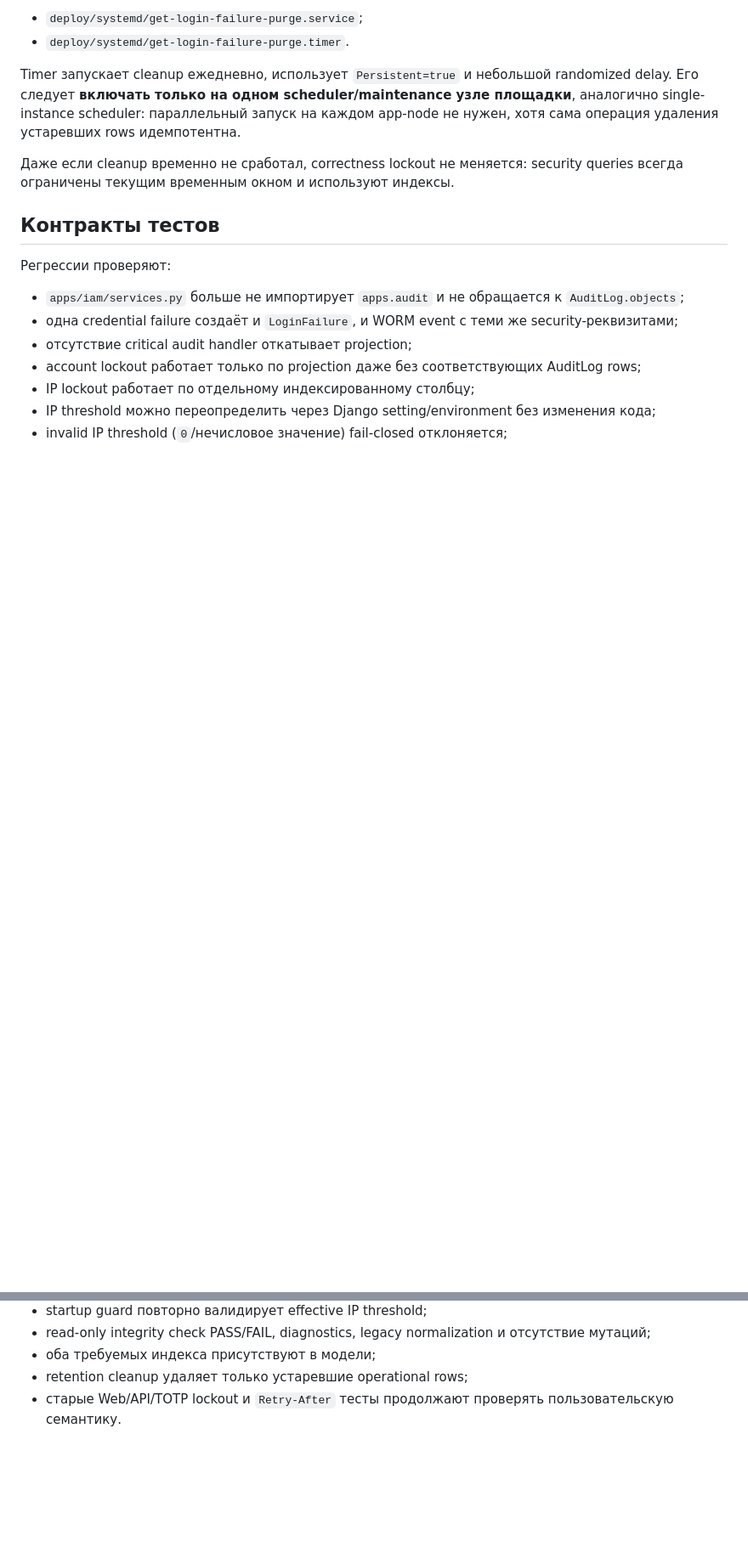
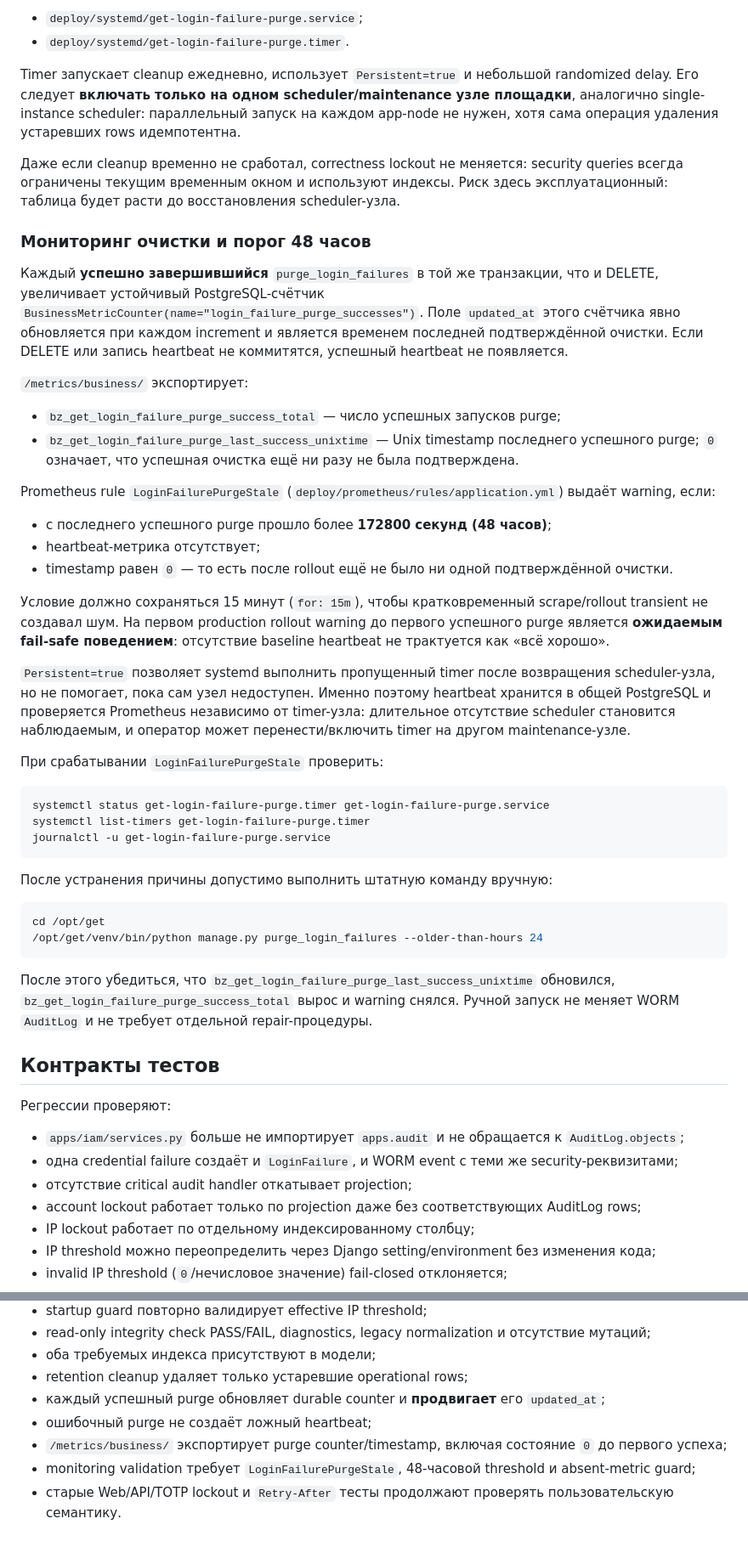
Before and after one commit to avers2604/Gup-2, a Markdown page: docs/STAGE4_P2_LOCKOUT_PROJECTION.md, 2 parts joined by grey strips. Shown at 85% size. Rendered like a GitHub page; blank space fills up the shorter version.

Commit message:
docs: document purge heartbeat and 48h alert

````diff
--- a/docs/STAGE4_P2_LOCKOUT_PROJECTION.md
+++ b/docs/STAGE4_P2_LOCKOUT_PROJECTION.md
@@ -115,7 +115,43 @@ Baseline retention — 24 часа, то есть существенно бол
 
 Timer запускает cleanup ежедневно, использует `Persistent=true` и небольшой randomized delay. Его следует **включать только на одном scheduler/maintenance узле площадки**, аналогично single-instance scheduler: параллельный запуск на каждом app-node не нужен, хотя сама операция удаления устаревших rows идемпотентна.
 
-Даже если cleanup временно не сработал, correctness lockout не меняется: security queries всегда ограничены текущим временным окном и используют индексы.
+Даже если cleanup временно не сработал, correctness lockout не меняется: security queries всегда ограничены текущим временным окном и используют индексы. Риск здесь эксплуатационный: таблица будет расти до восстановления scheduler-узла.
+
+### Мониторинг очистки и порог 48 часов
+
+Каждый **успешно завершившийся** `purge_login_failures` в той же транзакции, что и DELETE, увеличивает устойчивый PostgreSQL-счётчик `BusinessMetricCounter(name="login_failure_purge_successes")`. Поле `updated_at` этого счётчика явно обновляется при каждом increment и является временем последней подтверждённой очистки. Если DELETE или запись heartbeat не коммитятся, успешный heartbeat не появляется.
+
+`/metrics/business/` экспортирует:
+
+- `bz_get_login_failure_purge_success_total` — число успешных запусков purge;
+- `bz_get_login_failure_purge_last_success_unixtime` — Unix timestamp последнего успешного purge; `0` означает, что успешная очистка ещё ни разу не была подтверждена.
+
+Prometheus rule `LoginFailurePurgeStale` (`deploy/prometheus/rules/application.yml`) выдаёт warning, если:
+
+- с последнего успешного purge прошло более **172800 секунд (48 часов)**;
+- heartbeat-метрика отсутствует;
+- timestamp равен `0` — то есть после rollout ещё не было ни одной подтверждённой очистки.
+
+Условие должно сохраняться 15 минут (`for: 15m`), чтобы кратковременный scrape/rollout transient не создавал шум. На первом production rollout warning до первого успешного purge является **ожидаемым fail-safe поведением**: отсутствие baseline heartbeat не трактуется как «всё хорошо».
+
+`Persistent=true` позволяет systemd выполнить пропущенный timer после возвращения scheduler-узла, но не помогает, пока сам узел недоступен. Именно поэтому heartbeat хранится в общей PostgreSQL и проверяется Prometheus независимо от timer-узла: длительное отсутствие scheduler становится наблюдаемым, и оператор может перенести/включить timer на другом maintenance-узле.
+
+При срабатывании `LoginFailurePurgeStale` проверить:
+
+```bash
+systemctl status get-login-failure-purge.timer get-login-failure-purge.service
+systemctl list-timers get-login-failure-purge.timer
+journalctl -u get-login-failure-purge.service
+```
+
+После устранения причины допустимо выполнить штатную команду вручную:
+
+```bash
+cd /opt/get
+/opt/get/venv/bin/python manage.py purge_login_failures --older-than-hours 24
+```
+
+После этого убедиться, что `bz_get_login_failure_purge_last_success_unixtime` обновился, `bz_get_login_failure_purge_success_total` вырос и warning снялся. Ручной запуск не меняет WORM `AuditLog` и не требует отдельной repair-процедуры.
 
 ## Контракты тестов
 
@@ -132,4 +168,8 @@ Timer запускает cleanup ежедневно, использует `Persi
 - read-only integrity check PASS/FAIL, diagnostics, legacy normalization и отсутствие мутаций;
 - оба требуемых индекса присутствуют в модели;
 - retention cleanup удаляет только устаревшие operational rows;
+- каждый успешный purge обновляет durable counter и **продвигает** его `updated_at`;
+- ошибочный purge не создаёт ложный heartbeat;
+- `/metrics/business/` экспортирует purge counter/timestamp, включая состояние `0` до первого успеха;
+- monitoring validation требует `LoginFailurePurgeStale`, 48-часовой threshold и absent-metric guard;
 - старые Web/API/TOTP lockout и `Retry-After` тесты продолжают проверять пользовательскую семантику.
````
